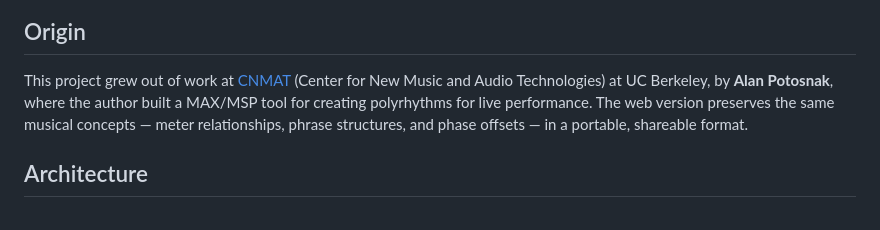
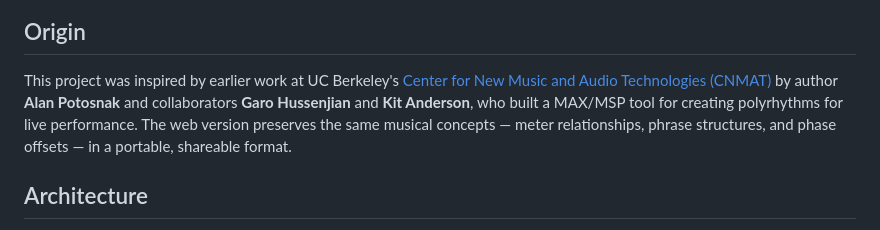
Before and after one commit to abratto/polyrhythm-mixer, a Markdown page: README.md, the part around the change. Drawn GitHub-style.

Commit message:
Credit CNMAT collaborators Garo Hussenjian and Kit Anderson

```diff
--- a/README.md
+++ b/README.md
@@ -6,7 +6,7 @@ A web-based tool for visualizing, sequencing, and mixing polyrhythms. Two interl
 
 ## Origin
 
-This project grew out of work at [CNMAT](https://cnmat.berkeley.edu/) (Center for New Music and Audio Technologies) at UC Berkeley, by **Alan Potosnak**, where the author built a MAX/MSP tool for creating polyrhythms for live performance. The web version preserves the same musical concepts — meter relationships, phrase structures, and phase offsets — in a portable, shareable format.
+This project was inspired by earlier work at UC Berkeley's [Center for New Music and Audio Technologies (CNMAT)](https://cnmat.berkeley.edu/) by author **Alan Potosnak** and collaborators **Garo Hussenjian** and **Kit Anderson**, who built a MAX/MSP tool for creating polyrhythms for live performance. The web version preserves the same musical concepts — meter relationships, phrase structures, and phase offsets — in a portable, shareable format.
 
 ## Architecture
 
```
